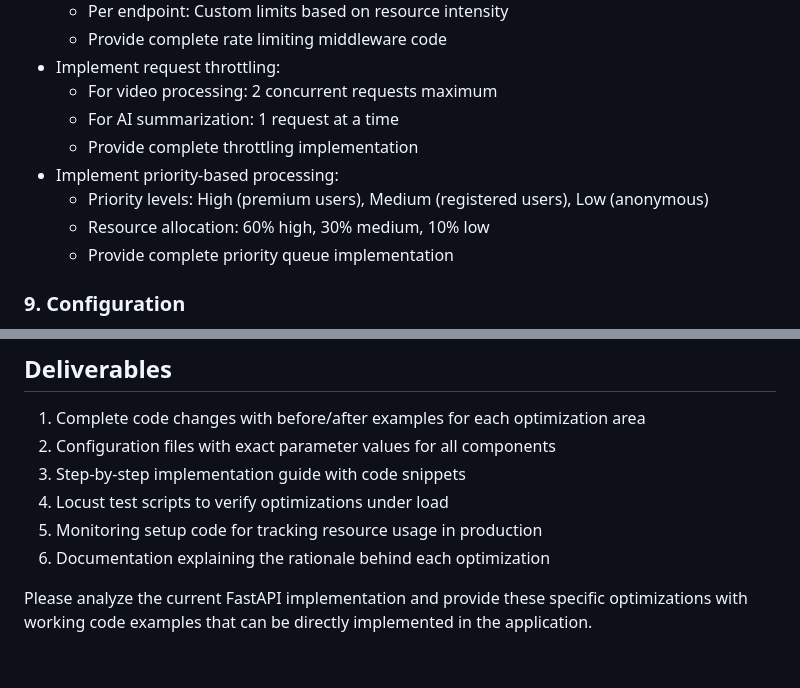
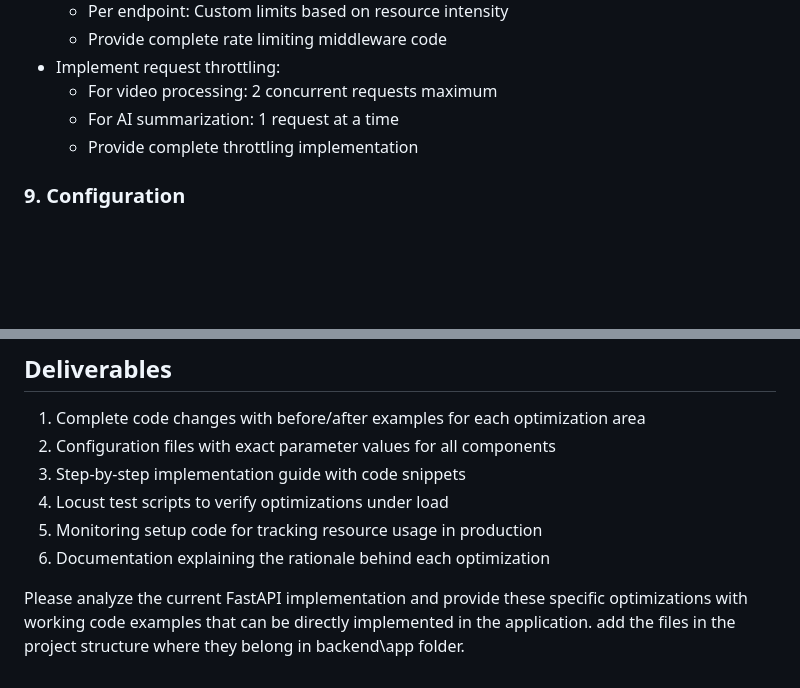
Before and after one commit to chirag127/YTSummarizer-app, a Markdown page: prompts/op.md, 2 parts joined by grey strips. Rendered like a GitHub page; blank space fills up the shorter version.

Commit message:
feat: Refine optimization guidelines by removing priority-based processing
This commit refines the optimization guidelines for the FastAPI backend by removing the section on priority-based processing.

- Removed the priority-based processing section from the optimization guidelines document (prompts/op.md).
- Updated the prompt in prompts/op.md to specify adding files in the project structure where they belong in backend\app folder.

```diff
--- a/prompts/op.md
+++ b/prompts/op.md
@@ -121,10 +121,6 @@ Optimize a YouTube summarizer FastAPI backend application to operate efficiently
   * For video processing: 2 concurrent requests maximum
   * For AI summarization: 1 request at a time
   * Provide complete throttling implementation
-- Implement priority-based processing:
-  * Priority levels: High (premium users), Medium (registered users), Low (anonymous)
-  * Resource allocation: 60% high, 30% medium, 10% low
-  * Provide complete priority queue implementation
 
 ### 9. Configuration
 - Provide environment-specific configuration files:
@@ -169,4 +165,4 @@ Optimize a YouTube summarizer FastAPI backend application to operate efficiently
 5. Monitoring setup code for tracking resource usage in production
 6. Documentation explaining the rationale behind each optimization
 
-Please analyze the current FastAPI implementation and provide these specific optimizations with working code examples that can be directly implemented in the application.
+Please analyze the current FastAPI implementation and provide these specific optimizations with working code examples that can be directly implemented in the application. add the files in the project structure where they belong in backend\app folder.
```
